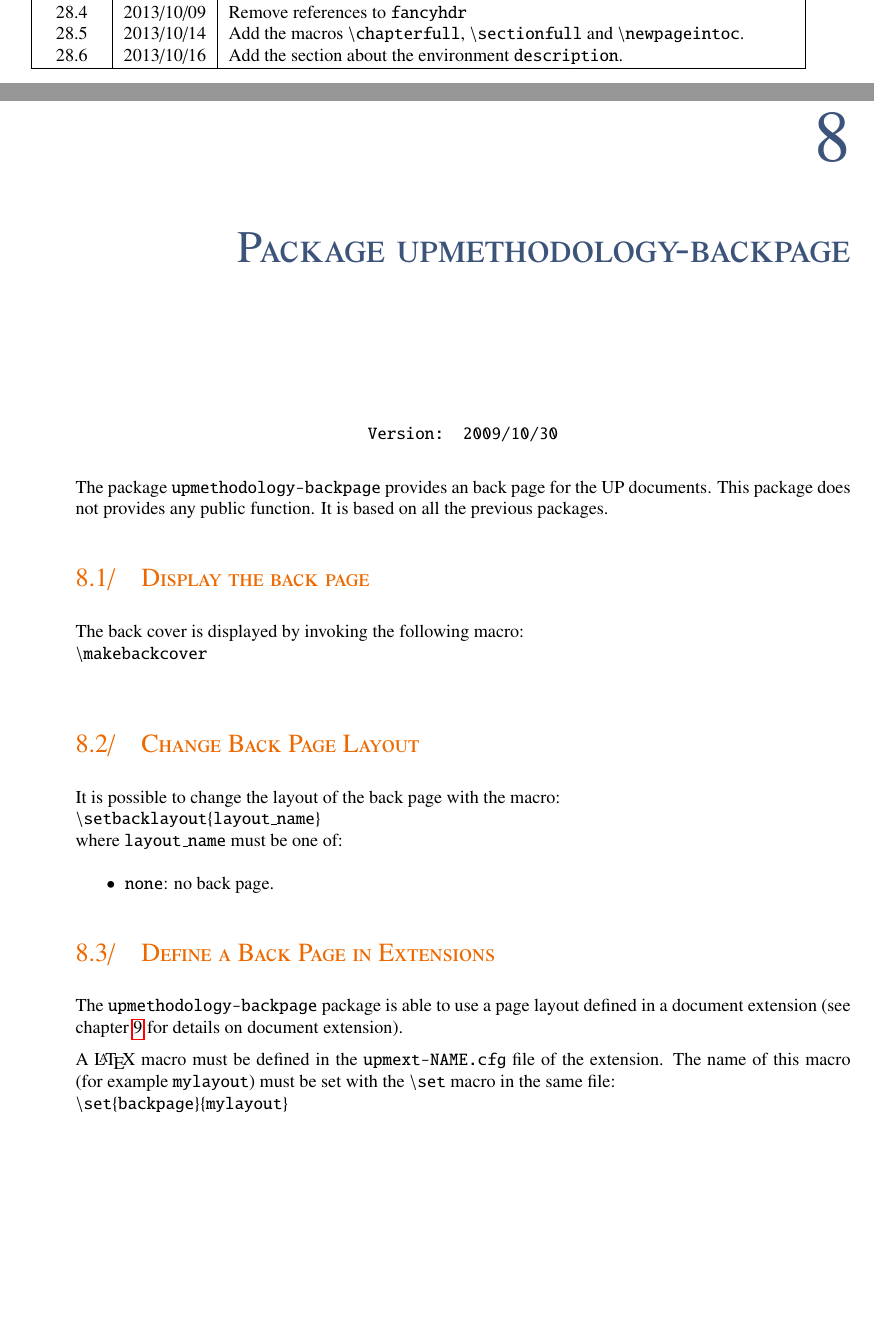
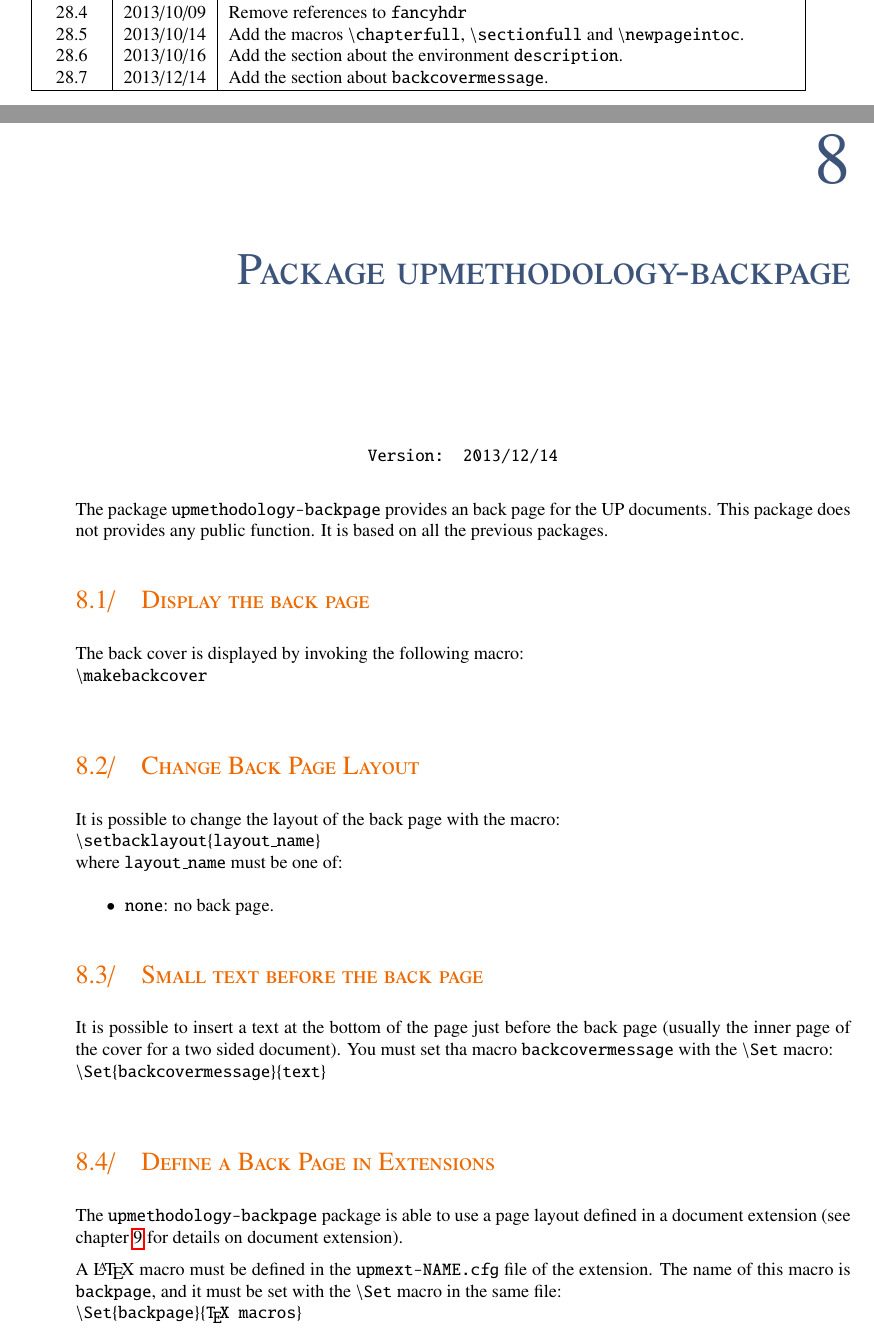
Before and after one commit to gallandarakhneorg/tex-upmethodology, a LaTeX thesis (doc/upmethodology-doc.tex, which reads src/UPMVERSION.def, src/upmethodology-backpage.sty): two parts of pages 28 and 61 of 71, joined at a grey line, cut so that both start at the same text, the shorter picture padded with empty space. Compiled offline with pdfLaTeX.

Commit message:
Add the macro 'backcovermessage' that permits to put a text in the inner page of the back cover.

```diff
--- a/doc/upmethodology-doc.tex
+++ b/doc/upmethodology-doc.tex
@@ -24,6 +24,7 @@
 \incsubversion{\makedate{09}{10}{2013}}{Remove references to \texttt{fancyhdr}}{\upmpublic}
 \incsubversion{\makedate{14}{10}{2013}}{Add the macros \texttt{{\textbackslash}chapterfull}, \texttt{{\textbackslash}sectionfull} and \texttt{{\textbackslash}newpageintoc}.}{\upmpublic}
 \incsubversion{\makedate{16}{10}{2013}}{Add the section about the environment \texttt{description}.}{\upmpublic}
+\incsubversion{\makedate{14}{12}{2013}}{Add the section about \texttt{backcovermessage}.}{\upmpublic}
 
 \addauthorvalidator*[galland@arakhne.org]{St{\'e}phane}{Galland}{Original Author}
 
@@ -1617,12 +1618,18 @@ where \texttt{layout\_name} must be one of:
 \item \texttt{none}: no back page.
 \end{itemize}
 
+\section{Small text before the back page}
+
+It is possible to insert a text at the bottom of the page just before the back page (usually the inner page of the cover for a two sided document).
+You must set tha macro \texttt{backcovermessage} with the \texttt{{\textbackslash}Set} macro: \\
+\texttt{{\textbackslash}Set\{backcovermessage\}\{text\}}\\
+
 \section{Define a Back Page in Extensions}
 
 The \texttt{upmethodology-backpage} package is able to use a page layout defined in a document extension (see chapter~\ref{section:document:extension} for details on document extension).
 
-A \LaTeX\ macro must be defined in the \texttt{upmext-NAME.cfg} file of the extension. The name of this macro (for example \texttt{mylayout}) must be set with the \texttt{{\textbackslash}set} macro in the same file:\\
-\texttt{{\textbackslash}set\{backpage\}\{mylayout\}}\\
+A \LaTeX\ macro must be defined in the \texttt{upmext-NAME.cfg} file of the extension. The name of this macro is \texttt{backpage}, and it must be set with the \texttt{{\textbackslash}Set} macro in the same file:\\
+\texttt{{\textbackslash}Set\{backpage\}\{\TeX\ macros\}}\\
 
 
 %###########################################################
--- a/src/UPMVERSION.def
+++ b/src/UPMVERSION.def
@@ -1 +1 @@
-\def\UPMVERSION{20131016}
+\def\UPMVERSION{20131214}
--- a/src/upmethodology-backpage.sty
+++ b/src/upmethodology-backpage.sty
@@ -16,14 +16,8 @@
 % License along with this library; see the file COPYING.  If not,
 % write to the Free Software Foundation, Inc., 59 Temple Place - Suite
 % 330, Boston, MA 02111-1307, USA.
-%
-% Creation date: 2009-10-22
-% Modifications:
-%   2009-10-30  Rename \setbacklayout to \setbackcover.
-%               Add \makebackcover.
-%
 
-\global\edef\upm@package@bp@ver{2009/10/30}
+\global\edef\upm@package@bp@ver{2013/12/14}
 
 \NeedsTeXFormat{LaTeX2e}[1995/12/01]
 \ProvidesPackage{upmethodology-backpage}[\upm@package@bp@ver]
@@ -76,7 +70,8 @@
 			\ifupmarticleformat\clearpage%
 			\else
 				\cleardoublepage%
-				\if@twoside\thispagestyle{empty}\mbox{}\clearpage\fi
+				\if@twoside\thispagestyle{empty}\mbox{}%
+				\vfill{\Get{backcovermessage}}\clearpage\fi
 			\fi
 			\thispagestyle{empty}\Get{backpage}
 		}
```
Also changed, not shown: doc/upmethodology-doc.pdf, src/upmethodology-backpage.sty (2 more changed lines).
